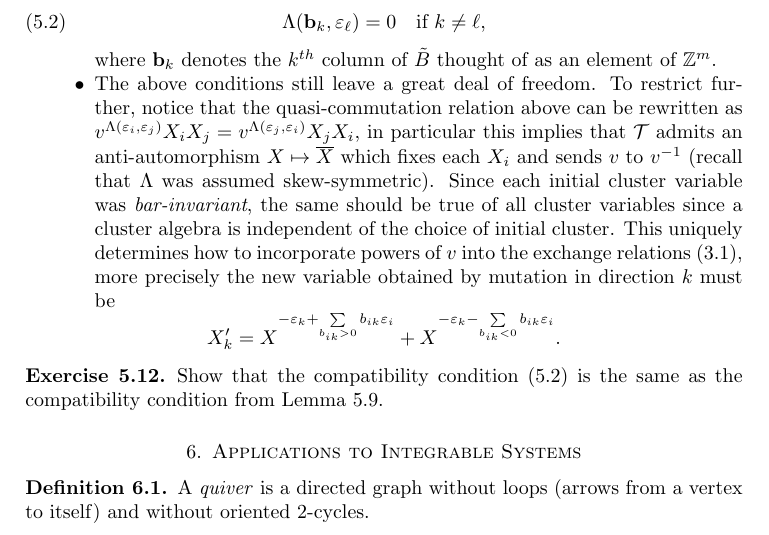
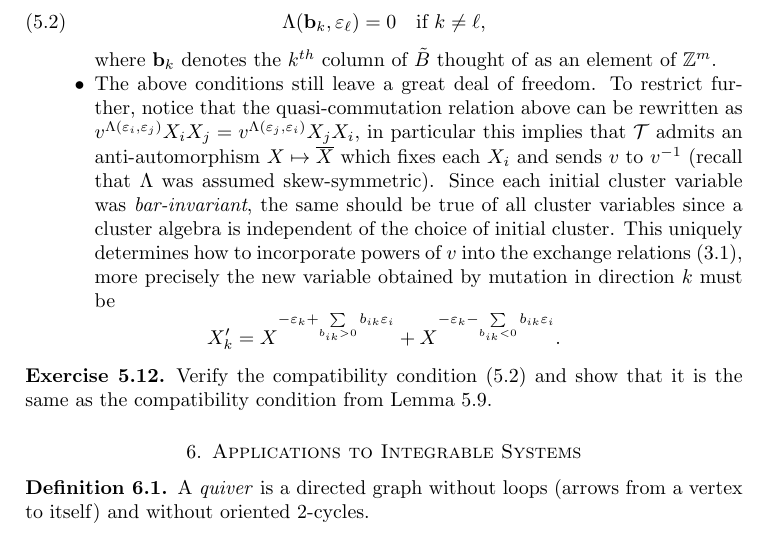
Before and after one commit to drupel/ASIDE_lecture_notes, a LaTeX paper (cluster_notes.tex): part of page 16 of 24, cut so that both start at the same text. Compiled offline with LaTeX, dvips and Ghostscript.

Commit message:
One last edit

```diff
--- a/cluster_notes.tex
+++ b/cluster_notes.tex
@@ -777,7 +777,7 @@
     \[X_k'=X^{-\varepsilon_k+\sum\limits_{b_{ik}>0}b_{ik}\varepsilon_i}+X^{-\varepsilon_k-\sum\limits_{b_{ik}<0}b_{ik}\varepsilon_i}.\]
   \end{itemize}
   \begin{exercise}
-    Show that the compatibility condition \eqref{eq:quantum compatibility} is the same as the compatibility condition from Lemma~\ref{le:compatibility}.
+    Verify the compatibility condition \eqref{eq:quantum compatibility} and show that it is the same as the compatibility condition from Lemma~\ref{le:compatibility}.
   \end{exercise}
 
 %%%%%%%%%%%%%%%%%%%%%%%%%%%%%%%%%%%%%%%%%%%%
```
